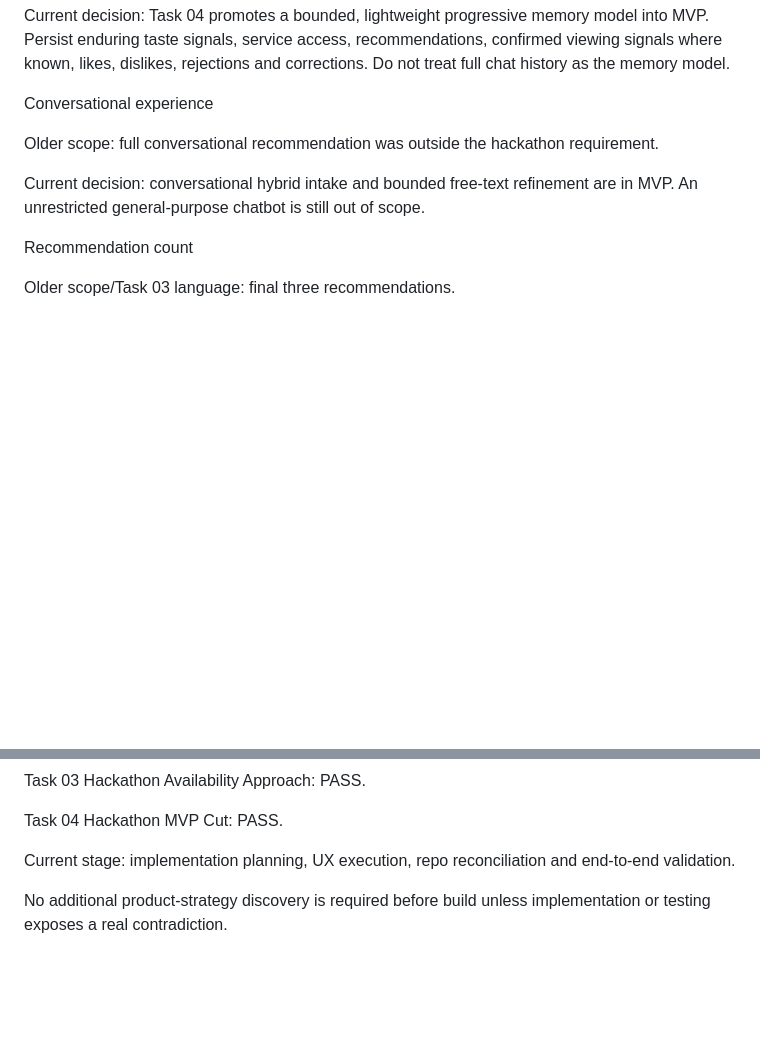
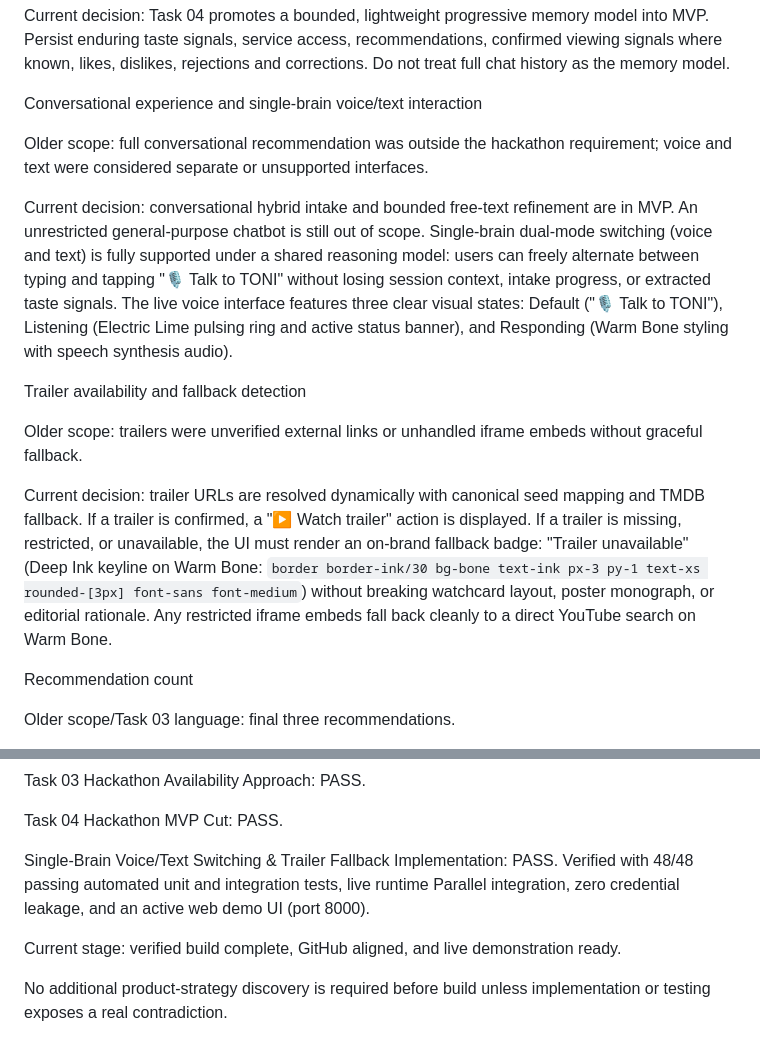
Before and after one commit to kintaluk/toni, a Markdown page: docs/TONI Current Source of Truth - Product Decision Order.md, 2 parts joined by grey strips. Rendered like a GitHub page; blank space fills up the shorter version.

Commit message:
docs: update source of truth and build handover contract with single-brain voice/text and trailer fallback decisions

```diff
--- a/docs/TONI Current Source of Truth - Product Decision Order.md
+++ b/docs/TONI Current Source of Truth - Product Decision Order.md
@@ -32,11 +32,17 @@ Older scope: persistent viewing-history learning and long-term taste learning we
 
 Current decision: Task 04 promotes a bounded, lightweight progressive memory model into MVP. Persist enduring taste signals, service access, recommendations, confirmed viewing signals where known, likes, dislikes, rejections and corrections. Do not treat full chat history as the memory model.
 
-Conversational experience
+Conversational experience and single-brain voice/text interaction
 
-Older scope: full conversational recommendation was outside the hackathon requirement.
+Older scope: full conversational recommendation was outside the hackathon requirement; voice and text were considered separate or unsupported interfaces.
 
-Current decision: conversational hybrid intake and bounded free-text refinement are in MVP. An unrestricted general-purpose chatbot is still out of scope.
+Current decision: conversational hybrid intake and bounded free-text refinement are in MVP. An unrestricted general-purpose chatbot is still out of scope. Single-brain dual-mode switching (voice and text) is fully supported under a shared reasoning model: users can freely alternate between typing and tapping "🎙️ Talk to TONI" without losing session context, intake progress, or extracted taste signals. The live voice interface features three clear visual states: Default ("🎙️ Talk to TONI"), Listening (Electric Lime pulsing ring and active status banner), and Responding (Warm Bone styling with speech synthesis audio).
+
+Trailer availability and fallback detection
+
+Older scope: trailers were unverified external links or unhandled iframe embeds without graceful fallback.
+
+Current decision: trailer URLs are resolved dynamically with canonical seed mapping and TMDB fallback. If a trailer is confirmed, a "▶ Watch trailer" action is displayed. If a trailer is missing, restricted, or unavailable, the UI must render an on-brand fallback badge: "Trailer unavailable" (Deep Ink keyline on Warm Bone: `border border-ink/30 bg-bone text-ink px-3 py-1 text-xs rounded-[3px] font-sans font-medium`) without breaking watchcard layout, poster monograph, or editorial rationale. Any restricted iframe embeds fall back cleanly to a direct YouTube search on Warm Bone.
 
 Recommendation count
 
@@ -116,6 +122,8 @@ Task 03 Hackathon Availability Approach: PASS.
 
 Task 04 Hackathon MVP Cut: PASS.
 
-Current stage: implementation planning, UX execution, repo reconciliation and end-to-end validation.
+Single-Brain Voice/Text Switching & Trailer Fallback Implementation: PASS. Verified with 48/48 passing automated unit and integration tests, live runtime Parallel integration, zero credential leakage, and an active web demo UI (port 8000).
+
+Current stage: verified build complete, GitHub aligned, and live demonstration ready.
 
 No additional product-strategy discovery is required before build unless implementation or testing exposes a real contradiction.
```
Also changed, not shown: docs/TONI Build Handover - MVP Implementation Contract.md (+4 -0 lines).
